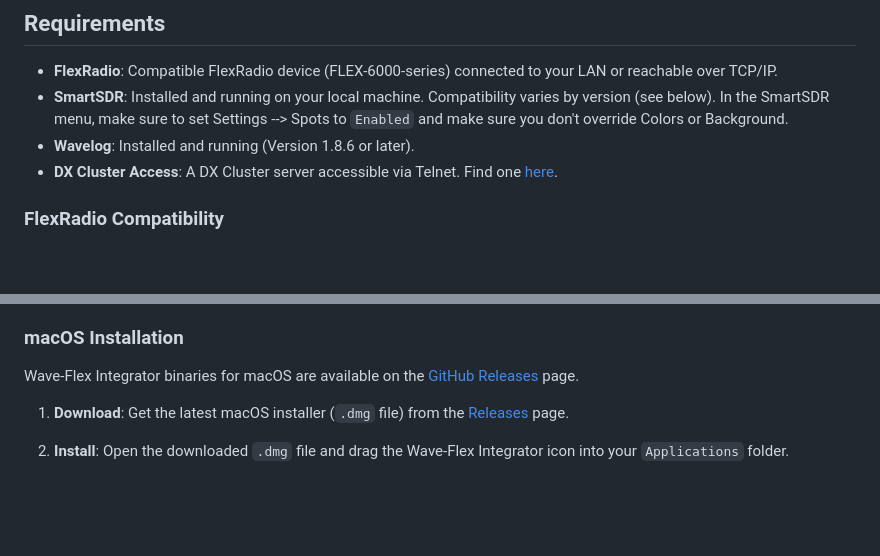
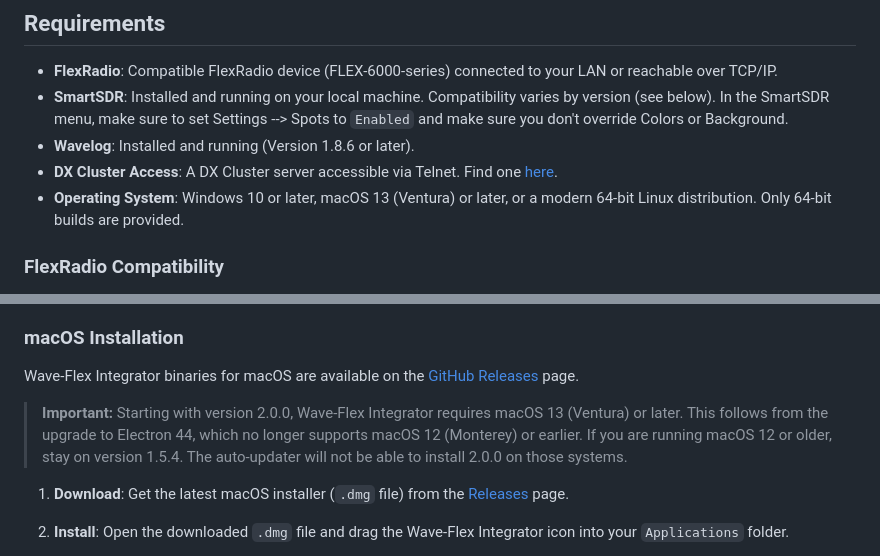
Before and after one commit to tnxqso/wave-flex-integrator, a Markdown page: README.md, 2 parts joined by grey strips. GitHub-like rendering; blank space fills up the shorter version.

Commit message:
docs: document the macOS 13 minimum introduced by Electron 44
Electron 44 dropped support for macOS 12 and earlier. Users on those
systems must stay on 1.5.4, and the auto-updater cannot install 2.0.0
for them.

```diff
--- a/README.md
+++ b/README.md
@@ -166,6 +166,7 @@ The demo provides a hands-on experience to see if Wavelog suits your needs.
 - **SmartSDR**: Installed and running on your local machine. Compatibility varies by version (see below). In the SmartSDR menu, make sure to set Settings --> Spots to `Enabled` and make sure you don't override Colors or Background.
 - **Wavelog**: Installed and running (Version 1.8.6 or later).
 - **DX Cluster Access**: A DX Cluster server accessible via Telnet. Find one [here](http://www.dxcluster.info/telnet/index.php).
+- **Operating System**: Windows 10 or later, macOS 13 (Ventura) or later, or a modern 64-bit Linux distribution. Only 64-bit builds are provided.
 
 ### FlexRadio Compatibility
 
@@ -230,6 +231,8 @@ Wave-Flex Integrator binaries for Linux are available on the [GitHub Releases](h
 ### macOS Installation
 
 Wave-Flex Integrator binaries for macOS are available on the [GitHub Releases](https://github.com/tnxqso/wave-flex-integrator/releases) page.
+
+> **Important:** Starting with version 2.0.0, Wave-Flex Integrator requires macOS 13 (Ventura) or later. This follows from the upgrade to Electron 44, which no longer supports macOS 12 (Monterey) or earlier. If you are running macOS 12 or older, stay on version 1.5.4. The auto-updater will not be able to install 2.0.0 on those systems.
 
 1. **Download**: Get the latest macOS installer (`.dmg` file) from the [Releases](https://github.com/tnxqso/wave-flex-integrator/releases) page.
 
```
